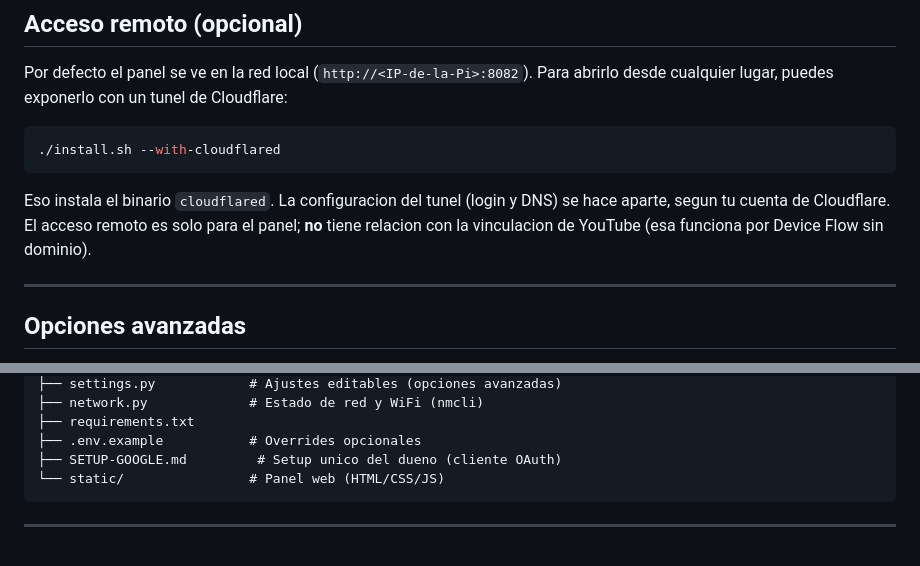
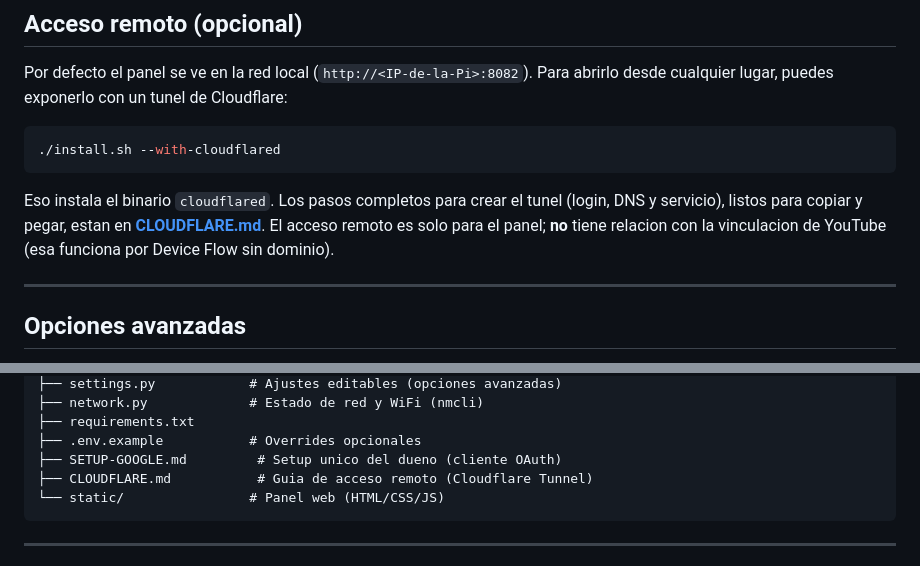
Before and after one commit to AndresMercad0/rpi-youtube-stream, a Markdown page: README.md, 2 parts joined by grey strips. Rendered like a GitHub page.

````diff
--- a/README.md
+++ b/README.md
@@ -69,10 +69,11 @@ abrirlo desde cualquier lugar, puedes exponerlo con un tunel de Cloudflare:
 ./install.sh --with-cloudflared
 ```
 
-Eso instala el binario `cloudflared`. La configuracion del tunel (login y DNS)
-se hace aparte, segun tu cuenta de Cloudflare. El acceso remoto es solo para el
-panel; **no** tiene relacion con la vinculacion de YouTube (esa funciona por
-Device Flow sin dominio).
+Eso instala el binario `cloudflared`. Los pasos completos para crear el tunel
+(login, DNS y servicio), listos para copiar y pegar, estan en
+**[CLOUDFLARE.md](CLOUDFLARE.md)**. El acceso remoto es solo para el panel;
+**no** tiene relacion con la vinculacion de YouTube (esa funciona por Device Flow
+sin dominio).
 
 ---
 
@@ -107,6 +108,7 @@ rpi-youtube-stream/
 ├── requirements.txt
 ├── .env.example           # Overrides opcionales
 ├── SETUP-GOOGLE.md         # Setup unico del dueno (cliente OAuth)
+├── CLOUDFLARE.md           # Guia de acceso remoto (Cloudflare Tunnel)
 └── static/                # Panel web (HTML/CSS/JS)
 ```
 
````
Also changed, not shown: CLOUDFLARE.md (added, +120 -0 lines).
